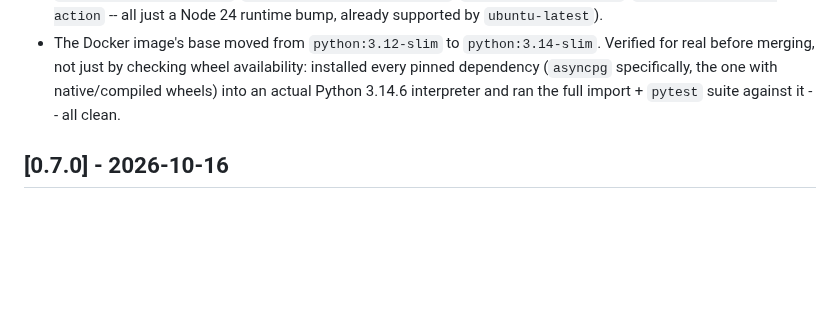
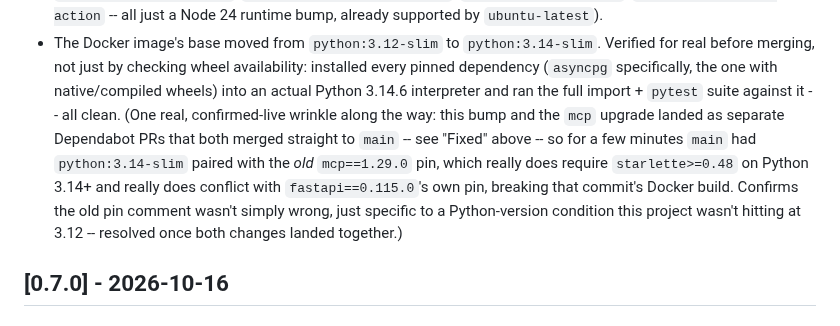
Before and after one commit to seaspotter/openwb-logger, a Markdown page: CHANGELOG.md, the part around one of its changes. GitHub-like rendering; blank space fills up the shorter version.

Commit message:
Prepare v0.8.0 release
Co-Authored-By: Claude Sonnet 5 <noreply@anthropic.com>

```diff
--- a/CHANGELOG.md
+++ b/CHANGELOG.md
@@ -51,7 +53,16 @@ what that means in practice for this project.
   checking wheel availability: installed every pinned dependency
   (`asyncpg` specifically, the one with native/compiled wheels) into an
   actual Python 3.14.6 interpreter and ran the full import + `pytest`
-  suite against it -- all clean.
+  suite against it -- all clean. (One real, confirmed-live wrinkle along
+  the way: this bump and the `mcp` upgrade landed as separate Dependabot
+  PRs that both merged straight to `main` -- see "Fixed" above -- so for
+  a few minutes `main` had `python:3.14-slim` paired with the *old*
+  `mcp==1.29.0` pin, which really does require `starlette>=0.48` on
+  Python 3.14+ and really does conflict with `fastapi==0.115.0`'s own
+  pin, breaking that commit's Docker build. Confirms the old pin
+  comment wasn't simply wrong, just specific to a Python-version
+  condition this project wasn't hitting at 3.12 -- resolved once both
+  changes landed together.)
 
 ## [0.7.0] - 2026-10-16
 
```
Also changed, not shown: other parts of CHANGELOG.md (+2 -0 lines).
